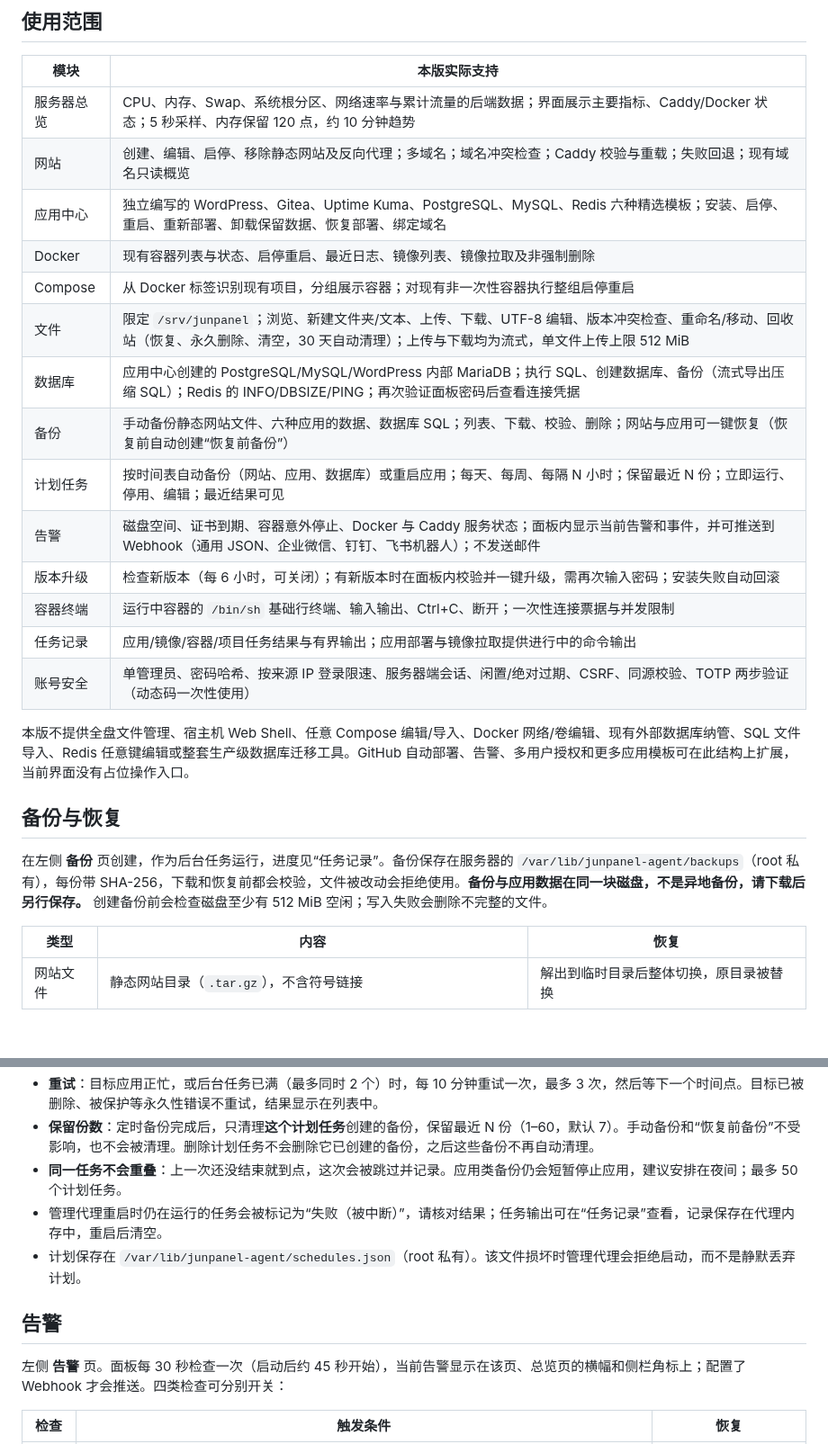
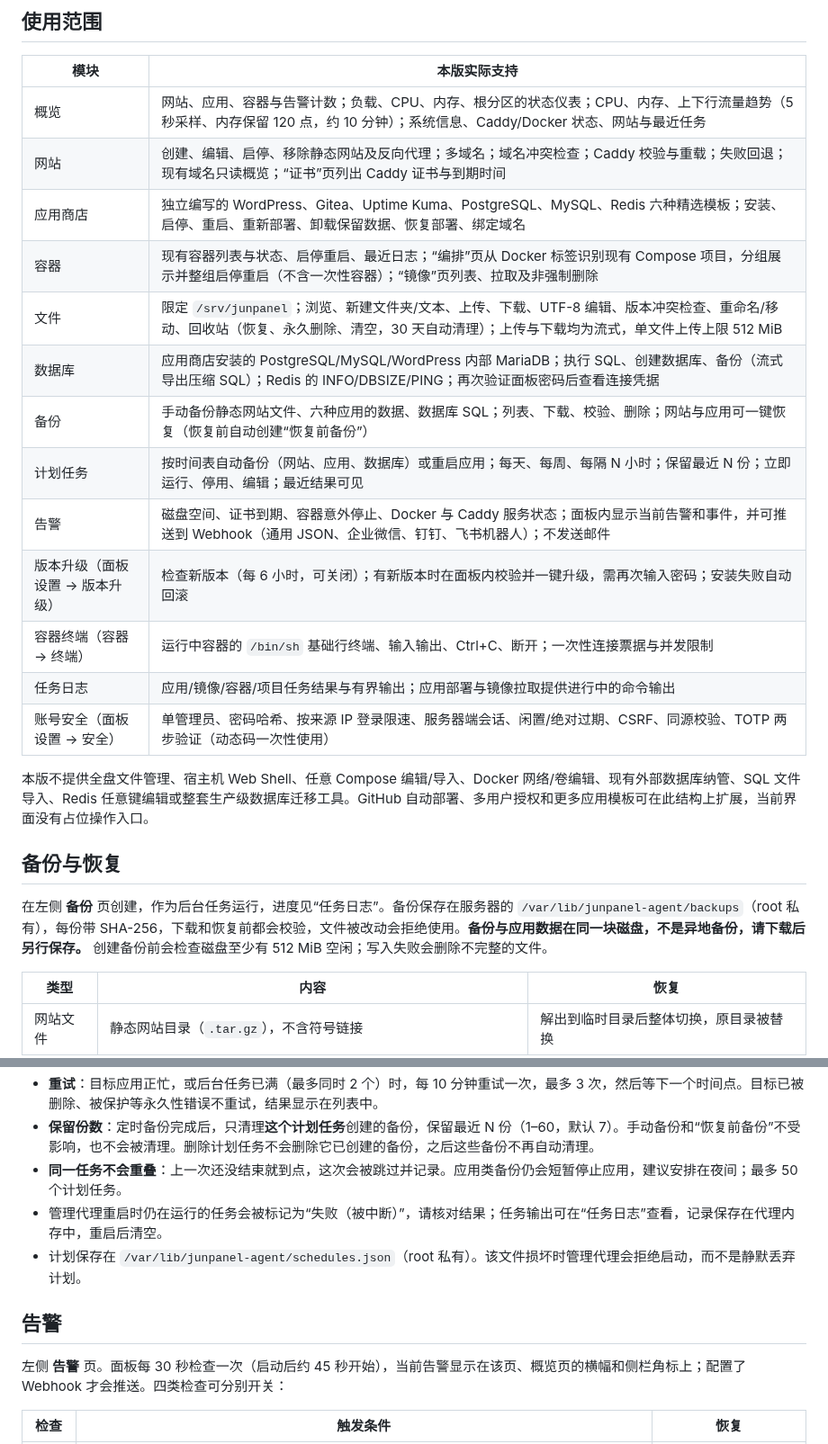
Before and after one commit to prettylove520/JunPanel, a Markdown page: README.md, 2 parts joined by grey strips. Shown at 90% size. Rendered like a GitHub page; blank space fills up the shorter version.

```diff
--- a/README.md
+++ b/README.md
@@ -96,26 +96,25 @@ curl -fsSL https://raw.githubusercontent.com/prettylove520/JunPanel/main/public-
 
 | 模块 | 本版实际支持 |
 | --- | --- |
-| 服务器总览 | CPU、内存、Swap、系统根分区、网络速率与累计流量的后端数据；界面展示主要指标、Caddy/Docker 状态；5 秒采样、内存保留 120 点，约 10 分钟趋势 |
-| 网站 | 创建、编辑、启停、移除静态网站及反向代理；多域名；域名冲突检查；Caddy 校验与重载；失败回退；现有域名只读概览 |
-| 应用中心 | 独立编写的 WordPress、Gitea、Uptime Kuma、PostgreSQL、MySQL、Redis 六种精选模板；安装、启停、重启、重新部署、卸载保留数据、恢复部署、绑定域名 |
-| Docker | 现有容器列表与状态、启停重启、最近日志、镜像列表、镜像拉取及非强制删除 |
-| Compose | 从 Docker 标签识别现有项目，分组展示容器；对现有非一次性容器执行整组启停重启 |
+| 概览 | 网站、应用、容器与告警计数；负载、CPU、内存、根分区的状态仪表；CPU、内存、上下行流量趋势（5 秒采样、内存保留 120 点，约 10 分钟）；系统信息、Caddy/Docker 状态、网站与最近任务 |
+| 网站 | 创建、编辑、启停、移除静态网站及反向代理；多域名；域名冲突检查；Caddy 校验与重载；失败回退；现有域名只读概览；“证书”页列出 Caddy 证书与到期时间 |
+| 应用商店 | 独立编写的 WordPress、Gitea、Uptime Kuma、PostgreSQL、MySQL、Redis 六种精选模板；安装、启停、重启、重新部署、卸载保留数据、恢复部署、绑定域名 |
+| 容器 | 现有容器列表与状态、启停重启、最近日志；“编排”页从 Docker 标签识别现有 Compose 项目，分组展示并整组启停重启（不含一次性容器）；“镜像”页列表、拉取及非强制删除 |
 | 文件 | 限定 `/srv/junpanel`；浏览、新建文件夹/文本、上传、下载、UTF-8 编辑、版本冲突检查、重命名/移动、回收站（恢复、永久删除、清空，30 天自动清理）；上传与下载均为流式，单文件上传上限 512 MiB |
-| 数据库 | 应用中心创建的 PostgreSQL/MySQL/WordPress 内部 MariaDB；执行 SQL、创建数据库、备份（流式导出压缩 SQL）；Redis 的 INFO/DBSIZE/PING；再次验证面板密码后查看连接凭据 |
+| 数据库 | 应用商店安装的 PostgreSQL/MySQL/WordPress 内部 MariaDB；执行 SQL、创建数据库、备份（流式导出压缩 SQL）；Redis 的 INFO/DBSIZE/PING；再次验证面板密码后查看连接凭据 |
 | 备份 | 手动备份静态网站文件、六种应用的数据、数据库 SQL；列表、下载、校验、删除；网站与应用可一键恢复（恢复前自动创建“恢复前备份”） |
 | 计划任务 | 按时间表自动备份（网站、应用、数据库）或重启应用；每天、每周、每隔 N 小时；保留最近 N 份；立即运行、停用、编辑；最近结果可见 |
 | 告警 | 磁盘空间、证书到期、容器意外停止、Docker 与 Caddy 服务状态；面板内显示当前告警和事件，并可推送到 Webhook（通用 JSON、企业微信、钉钉、飞书机器人）；不发送邮件 |
-| 版本升级 | 检查新版本（每 6 小时，可关闭）；有新版本时在面板内校验并一键升级，需再次输入密码；安装失败自动回滚 |
-| 容器终端 | 运行中容器的 `/bin/sh` 基础行终端、输入输出、Ctrl+C、断开；一次性连接票据与并发限制 |
-| 任务记录 | 应用/镜像/容器/项目任务结果与有界输出；应用部署与镜像拉取提供进行中的命令输出 |
-| 账号安全 | 单管理员、密码哈希、按来源 IP 登录限速、服务器端会话、闲置/绝对过期、CSRF、同源校验、TOTP 两步验证（动态码一次性使用） |
+| 版本升级（面板设置 → 版本升级） | 检查新版本（每 6 小时，可关闭）；有新版本时在面板内校验并一键升级，需再次输入密码；安装失败自动回滚 |
+| 容器终端（容器 → 终端） | 运行中容器的 `/bin/sh` 基础行终端、输入输出、Ctrl+C、断开；一次性连接票据与并发限制 |
+| 任务日志 | 应用/镜像/容器/项目任务结果与有界输出；应用部署与镜像拉取提供进行中的命令输出 |
+| 账号安全（面板设置 → 安全） | 单管理员、密码哈希、按来源 IP 登录限速、服务器端会话、闲置/绝对过期、CSRF、同源校验、TOTP 两步验证（动态码一次性使用） |
 
-本版不提供全盘文件管理、宿主机 Web Shell、任意 Compose 编辑/导入、Docker 网络/卷编辑、现有外部数据库纳管、SQL 文件导入、Redis 任意键编辑或整套生产级数据库迁移工具。GitHub 自动部署、告警、多用户授权和更多应用模板可在此结构上扩展，当前界面没有占位操作入口。
+本版不提供全盘文件管理、宿主机 Web Shell、任意 Compose 编辑/导入、Docker 网络/卷编辑、现有外部数据库纳管、SQL 文件导入、Redis 任意键编辑或整套生产级数据库迁移工具。GitHub 自动部署、多用户授权和更多应用模板可在此结构上扩展，当前界面没有占位操作入口。
 
 ## 备份与恢复
 
-在左侧 **备份** 页创建，作为后台任务运行，进度见“任务记录”。备份保存在服务器的 `/var/lib/junpanel-agent/backups`（root 私有），每份带 SHA-256，下载和恢复前都会校验，文件被改动会拒绝使用。**备份与应用数据在同一块磁盘，不是异地备份，请下载后另行保存。** 创建备份前会检查磁盘至少有 512 MiB 空闲；写入失败会删除不完整的文件。
+在左侧 **备份** 页创建，作为后台任务运行，进度见“任务日志”。备份保存在服务器的 `/var/lib/junpanel-agent/backups`（root 私有），每份带 SHA-256，下载和恢复前都会校验，文件被改动会拒绝使用。**备份与应用数据在同一块磁盘，不是异地备份，请下载后另行保存。** 创建备份前会检查磁盘至少有 512 MiB 空闲；写入失败会删除不完整的文件。
 
 | 类型 | 内容 | 恢复 |
 | --- | --- | --- |
@@ -142,12 +141,12 @@ gunzip -c database-blog-20261020-101500.sql.gz | docker exec -i -e MYSQL_PWD=密
 - **重试**：目标应用正忙，或后台任务已满（最多同时 2 个）时，每 10 分钟重试一次，最多 3 次，然后等下一个时间点。目标已被删除、被保护等永久性错误不重试，结果显示在列表中。
 - **保留份数**：定时备份完成后，只清理**这个计划任务**创建的备份，保留最近 N 份（1–60，默认 7）。手动备份和“恢复前备份”不受影响，也不会被清理。删除计划任务不会删除它已创建的备份，之后这些备份不再自动清理。
 - **同一任务不会重叠**：上一次还没结束就到点，这次会被跳过并记录。应用类备份仍会短暂停止应用，建议安排在夜间；最多 50 个计划任务。
-- 管理代理重启时仍在运行的任务会被标记为“失败（被中断）”，请核对结果；任务输出可在“任务记录”查看，记录保存在代理内存中，重启后清空。
+- 管理代理重启时仍在运行的任务会被标记为“失败（被中断）”，请核对结果；任务输出可在“任务日志”查看，记录保存在代理内存中，重启后清空。
 - 计划保存在 `/var/lib/junpanel-agent/schedules.json`（root 私有）。该文件损坏时管理代理会拒绝启动，而不是静默丢弃计划。
 
 ## 告警
 
-左侧 **告警** 页。面板每 30 秒检查一次（启动后约 45 秒开始），当前告警显示在该页、总览页的横幅和侧栏角标上；配置了 Webhook 才会推送。四类检查可分别开关：
+左侧 **告警** 页。面板每 30 秒检查一次（启动后约 45 秒开始），当前告警显示在该页、概览页的横幅和侧栏角标上；配置了 Webhook 才会推送。四类检查可分别开关：
 
 | 检查 | 触发条件 | 恢复 |
 | --- | --- | --- |
```
Also changed, not shown: other parts of README.md (+6 -6 lines), VALIDATION.md (+5 -0 lines), app-center.png, logo-preview.png, preview.png, 13 other files.
